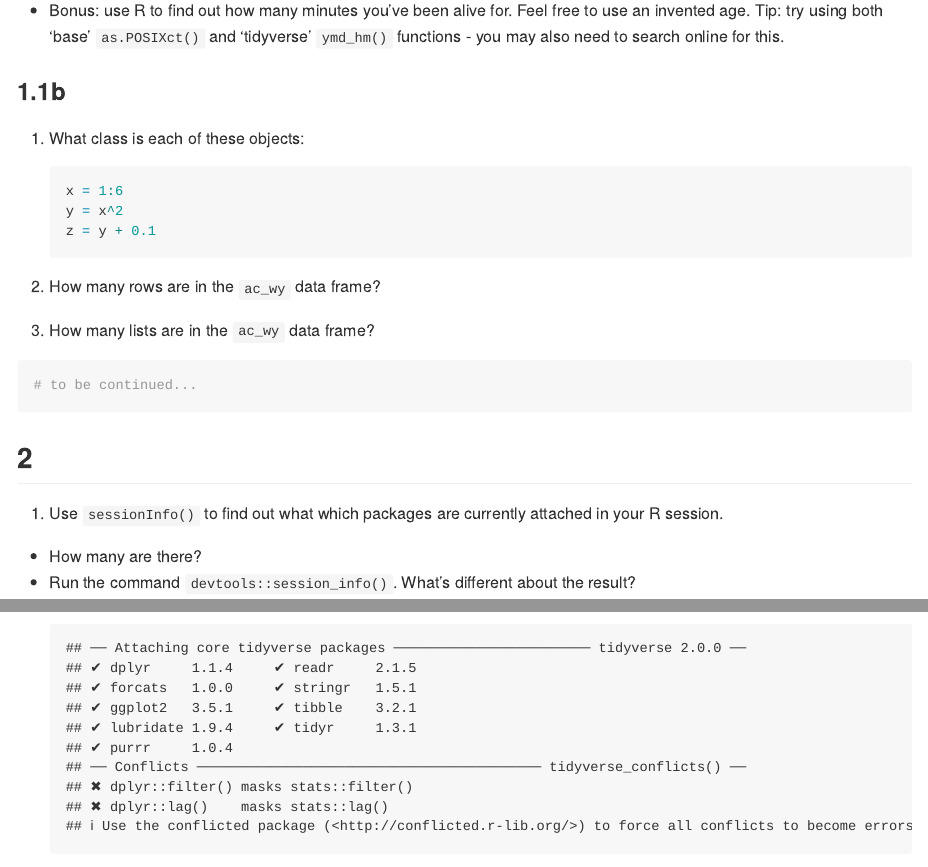
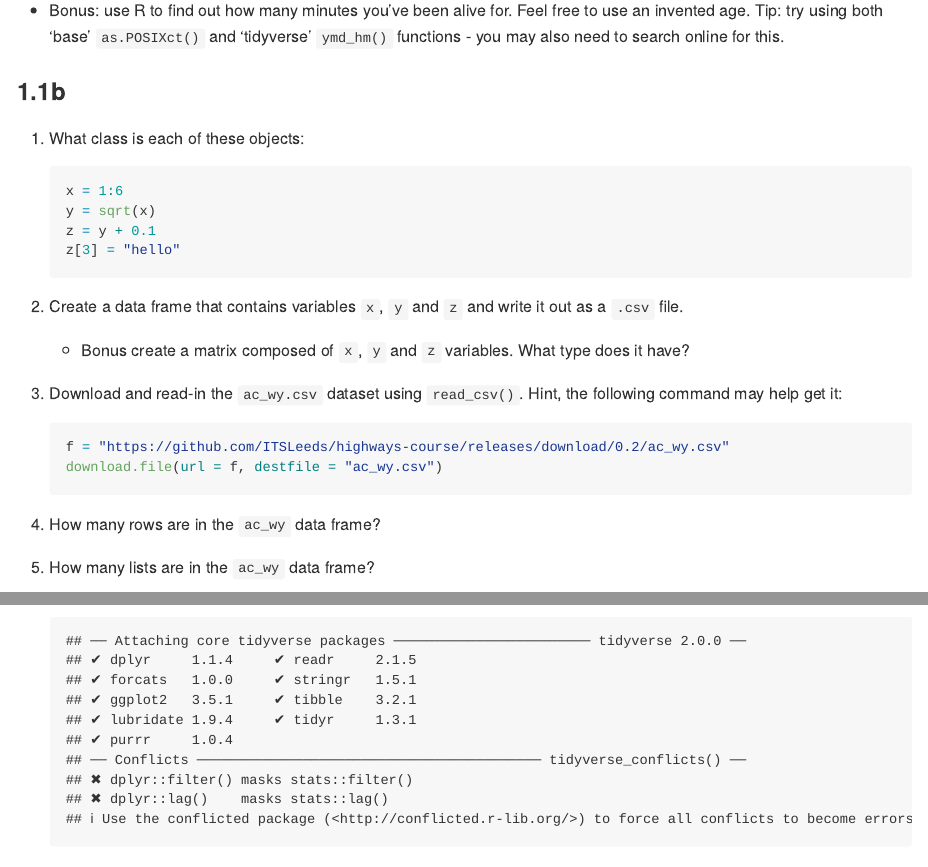
Before and after one commit to ITSLeeds/highways-course, an R Markdown document (exercises.Rmd): the page in a window 1100 px wide, from 1080 px down, and a second part further down, joined at a grey line. Rendered offline with R 4.5, knitr and Pandoc, with nearby package versions; some code elsewhere in the file could not run offline.

Commit message:
Update exercises

````diff
--- a/exercises.Rmd
+++ b/exercises.Rmd
@@ -72,19 +72,33 @@ plot(ac_wy$Longitude, ac_wy$Latitude)
 1. What class is each of these objects:
     ```{r}
     x = 1:6
-    y = x^2
+    y = sqrt(x)
     z = y + 0.1
+    z[3] = "hello"
     ```
     ```{r, echo=FALSE, eval=FALSE}
     class(x)
+    class(y)
+    class(z)
     typeof(x)
     is.vector(x)
+    data.frame(x, y, z)
+    m = cbind(x, y, z)
+    class(m)
+    typeof(m)
+    ```
+1. Create a data frame that contains variables `x`, `y` and `z` and write it out as a `.csv` file.
+    - Bonus create a matrix composed of `x`, `y` and `z` variables. What type does it have?
+1. Download and read-in the `ac_wy.csv` dataset using `read_csv()`. Hint, the following command may help get it:
+    ```{r, eval=FALSE}
+    f = "https://github.com/ITSLeeds/highways-course/releases/download/0.2/ac_wy.csv"
+    download.file(url = f, destfile = "ac_wy.csv")
     ```
 1. How many rows are in the `ac_wy` data frame?
 
 1. How many lists are in the `ac_wy` data frame?
 
-```{r}
+```{r, echo=FALSE}
 # to be continued...
 ```
 
````
Also changed, not shown: exercises.md.
